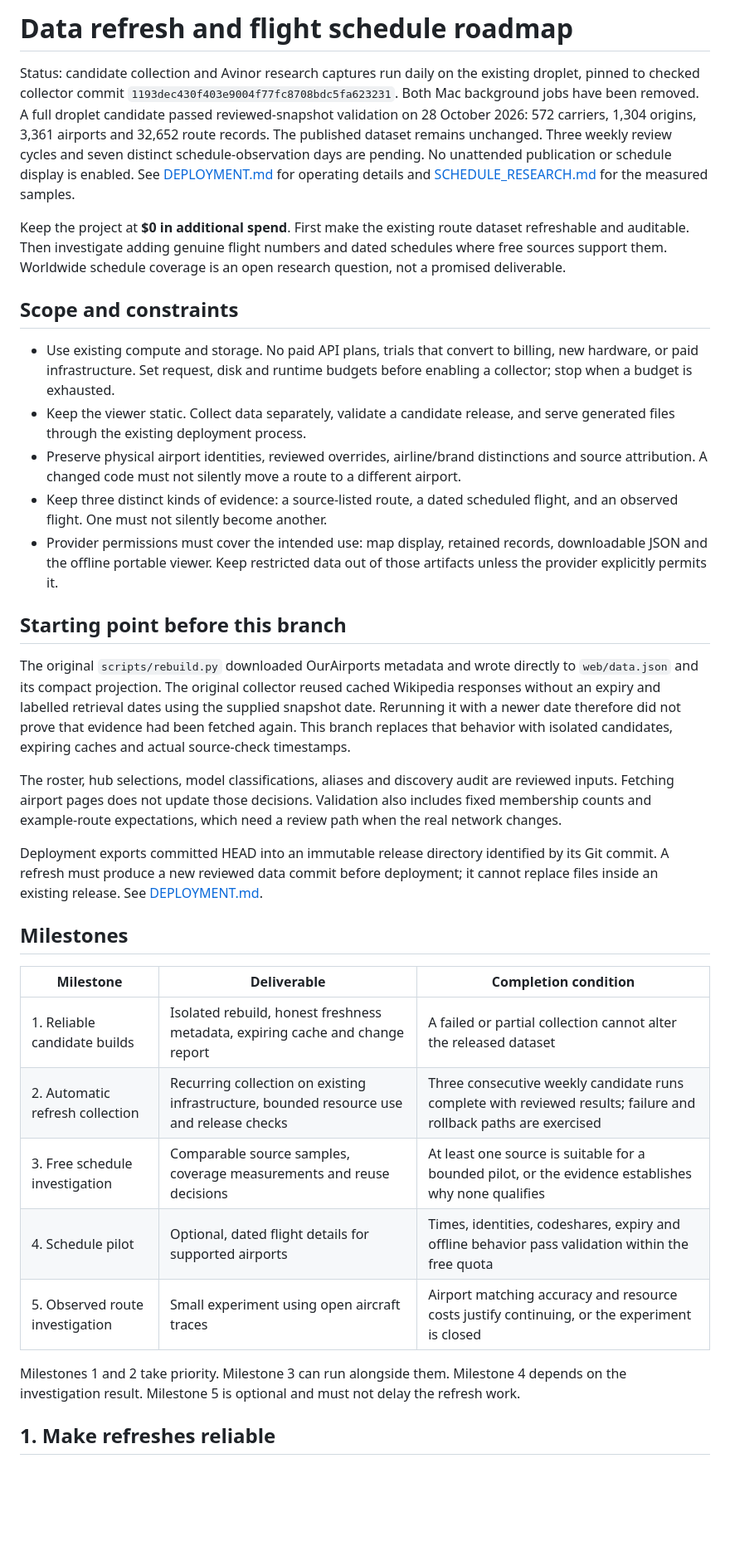
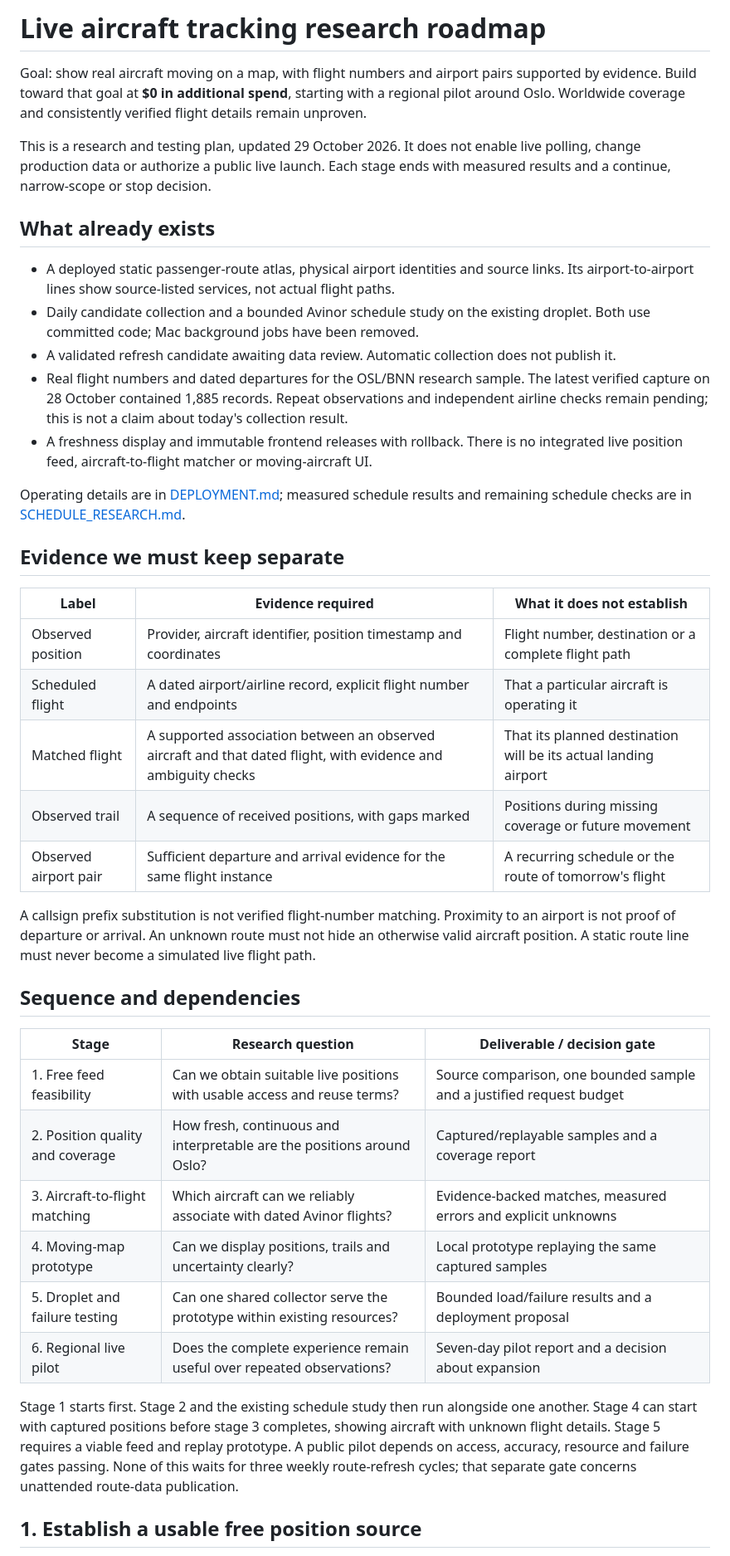
Before and after one commit to colingoodman/airline-routes, a Markdown page: ROADMAP.md, the part around one of its changes. Shown at 83% size. GitHub-like rendering; blank space fills up the shorter version.

Commit message:
docs: plan live aircraft tracking research and regional pilot

```diff
--- a/ROADMAP.md
+++ b/ROADMAP.md
@@ -1,36 +1,43 @@
-# Data refresh and flight schedule roadmap
+# Live aircraft tracking research roadmap
 
-Status: candidate collection and Avinor research captures run daily on the existing droplet, pinned to checked collector commit `1193dec430f403e9004f77fc8708bdc5fa623231`. Both Mac background jobs have been removed. A full droplet candidate passed reviewed-snapshot validation on 28 October 2026: 572 carriers, 1,304 origins, 3,361 airports and 32,652 route records. The published dataset remains unchanged. Three weekly review cycles and seven distinct schedule-observation days are pending. No unattended publication or schedule display is enabled. See [DEPLOYMENT.md](DEPLOYMENT.md#candidate-refresh-runner-collection-only) for operating details and [SCHEDULE_RESEARCH.md](SCHEDULE_RESEARCH.md) for the measured samples.
+Goal: show real aircraft moving on a map, with flight numbers and airport pairs supported by evidence. Build toward that goal at **$0 in additional spend**, starting with a regional pilot around Oslo. Worldwide coverage and consistently verified flight details remain unproven.
 
-Keep the project at **$0 in additional spend**. First make the existing route dataset refreshable and auditable. Then investigate adding genuine flight numbers and dated schedules where free sources support them. Worldwide schedule coverage is an open research question, not a promised deliverable.
+This is a research and testing plan, updated 29 October 2026. It does not enable live polling, change production data or authorize a public live launch. Each stage ends with measured results and a continue, narrow-scope or stop decision.
 
-## Scope and constraints
+## What already exists
 
-- Use existing compute and storage. No paid API plans, trials that convert to billing, new hardware, or paid infrastructure. Set request, disk and runtime budgets before enabling a collector; stop when a budget is exhausted.
-- Keep the viewer static. Collect data separately, validate a candidate release, and serve generated files through the existing deployment process.
-- Preserve physical airport identities, reviewed overrides, airline/brand distinctions and source attribution. A changed code must not silently move a route to a different airport.
-- Keep three distinct kinds of evidence: a source-listed route, a dated scheduled flight, and an observed flight. One must not silently become another.
-- Provider permissions must cover the intended use: map display, retained records, downloadable JSON and the offline portable viewer. Keep restricted data out of those artifacts unless the provider explicitly permits it.
+- A deployed static passenger-route atlas, physical airport identities and source links. Its airport-to-airport lines show source-listed services, not actual flight paths.
+- Daily candidate collection and a bounded Avinor schedule study on the existing droplet. Both use committed code; Mac background jobs have been removed.
+- A validated refresh candidate awaiting data review. Automatic collection does not publish it.
+- Real flight numbers and dated departures for the OSL/BNN research sample. The latest verified capture on 28 October contained 1,885 records. Repeat observations and independent airline checks remain pending; this is not a claim about today's collection result.
+- A freshness display and immutable frontend releases with rollback. There is no integrated live position feed, aircraft-to-flight matcher or moving-aircraft UI.
 
-## Starting point before this branch
+Operating details are in [DEPLOYMENT.md](DEPLOYMENT.md); measured schedule results and remaining schedule checks are in [SCHEDULE_RESEARCH.md](SCHEDULE_RESEARCH.md).
 
-The original `scripts/rebuild.py` downloaded OurAirports metadata and wrote directly to `web/data.json` and its compact projection. The original collector reused cached Wikipedia responses without an expiry and labelled retrieval dates using the supplied snapshot date. Rerunning it with a newer date therefore did not prove that evidence had been fetched again. This branch replaces that behavior with isolated candidates, expiring caches and actual source-check timestamps.
+## Evidence we must keep separate
 
-The roster, hub selections, model classifications, aliases and discovery audit are reviewed inputs. Fetching airport pages does not update those decisions. Validation also includes fixed membership counts and example-route expectations, which need a review path when the real network changes.
+| Label | Evidence required | What it does not establish |
+| --- | --- | --- |
+| Observed position | Provider, aircraft identifier, position timestamp and coordinates | Flight number, destination or a complete flight path |
+| Scheduled flight | A dated airport/airline record, explicit flight number and endpoints | That a particular aircraft is operating it |
+| Matched flight | A supported association between an observed aircraft and that dated flight, with evidence and ambiguity checks | That its planned destination will be its actual landing airport |
+| Observed trail | A sequence of received positions, with gaps marked | Positions during missing coverage or future movement |
+| Observed airport pair | Sufficient departure and arrival evidence for the same flight instance | A recurring schedule or the route of tomorrow's flight |
 
-Deployment exports committed HEAD into an immutable release directory identified by its Git commit. A refresh must produce a new reviewed data commit before deployment; it cannot replace files inside an existing release. See [DEPLOYMENT.md](DEPLOYMENT.md).
+A callsign prefix substitution is not verified flight-number matching. Proximity to an airport is not proof of departure or arrival. An unknown route must not hide an otherwise valid aircraft position. A static route line must never become a simulated live flight path.
 
-## Milestones
+## Sequence and dependencies
 
-| Milestone | Deliverable | Completion condition |
+| Stage | Research question | Deliverable / decision gate |
 | --- | --- | --- |
-| 1. Reliable candidate builds | Isolated rebuild, honest freshness metadata, expiring cache and change report | A failed or partial collection cannot alter the released dataset |
-| 2. Automatic refresh collection | Recurring collection on existing infrastructure, bounded resource use and release checks | Three consecutive weekly candidate runs complete with reviewed results; failure and rollback paths are exercised |
-| 3. Free schedule investigation | Comparable source samples, coverage measurements and reuse decisions | At least one source is suitable for a bounded pilot, or the evidence establishes why none qualifies |
-| 4. Schedule pilot | Optional, dated flight details for supported airports | Times, identities, codeshares, expiry and offline behavior pass validation within the free quota |
-| 5. Observed route investigation | Small experiment using open aircraft traces | Airport matching accuracy and resource costs justify continuing, or the experiment is closed |
+| 1. Free feed feasibility | Can we obtain suitable live positions with usable access and reuse terms? | Source comparison, one bounded sample and a justified request budget |
+| 2. Position quality and coverage | How fresh, continuous and interpretable are the positions around Oslo? | Captured/replayable samples and a coverage report |
+| 3. Aircraft-to-flight matching | Which aircraft can we reliably associate with dated Avinor flights? | Evidence-backed matches, measured errors and explicit unknowns |
+| 4. Moving-map prototype | Can we display positions, trails and uncertainty clearly? | Local prototype replaying the same captured samples |
+| 5. Droplet and failure testing | Can one shared collector serve the prototype within existing resources? | Bounded load/failure results and a deployment proposal |
+| 6. Regional live pilot | Does the complete experience remain useful over repeated observations? | Seven-day pilot report and a decision about expansion |
 
-Milestones 1 and 2 take priority. Milestone 3 can run alongside them. Milestone 4 depends on the investigation result. Milestone 5 is optional and must not delay the refresh work.
+Stage 1 starts first. Stage 2 and the existing schedule study then run alongside one another. Stage 4 can start with captured positions before stage 3 completes, showing aircraft with unknown flight details. Stage 5 requires a viable feed and replay prototype. A public pilot depends on access, accuracy, resource and failure gates passing. None of this waits for three weekly route-refresh cycles; that separate gate concerns unattended route-data publication.
 
-## 1. Make refreshes reliable
+## 1. Establish a usable free position source
 
```
Also changed, not shown: other parts of ROADMAP.md (+53 -70 lines).
